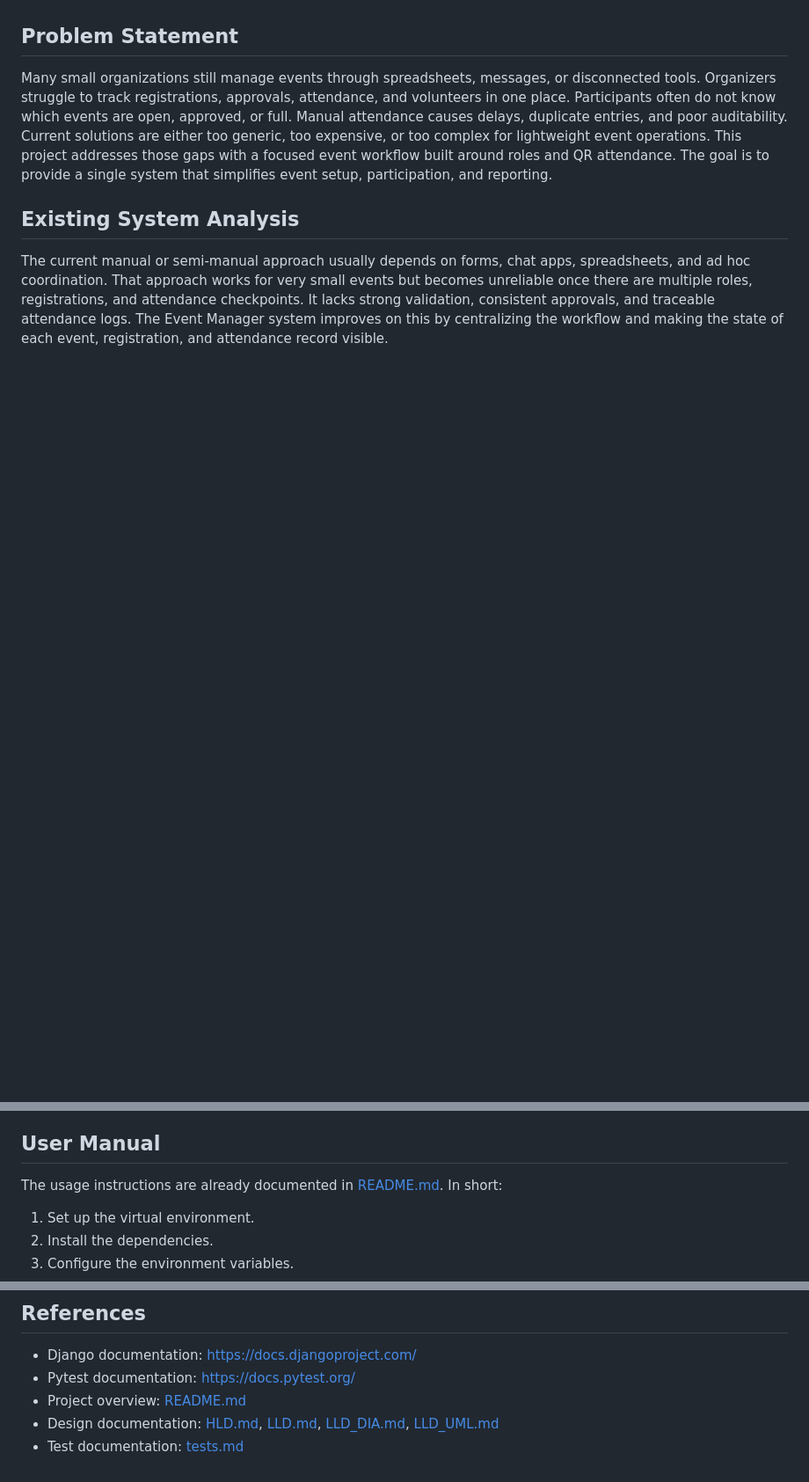
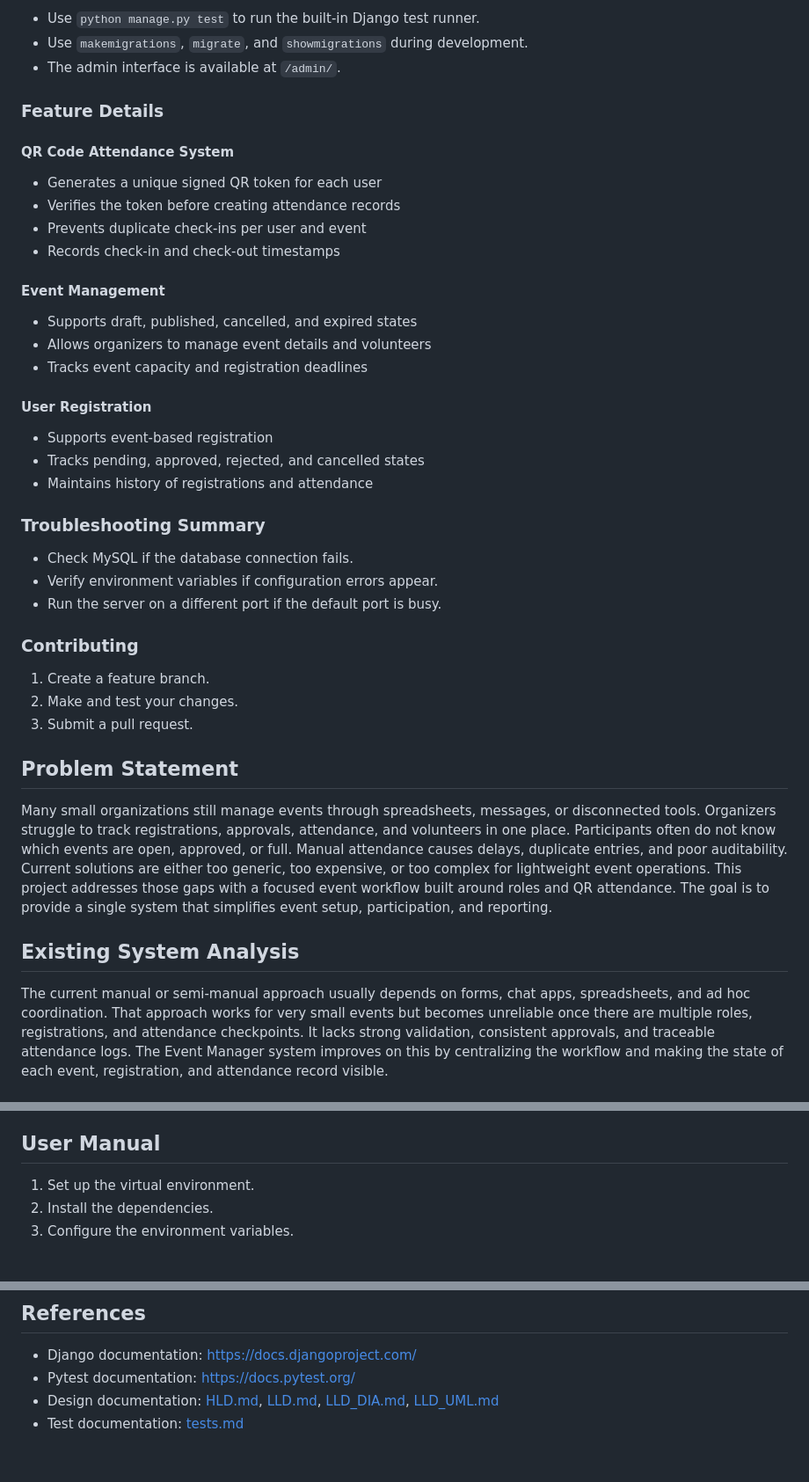
Before and after one commit to shashankpandey04/event_manager, a Markdown page: PROJECT_REPORT.md, 3 parts joined by grey strips. Shown at 88% size. Drawn GitHub-style; blank space fills up the shorter version.

Commit message:
docs: Update project report with comprehensive overview, features, installation, usage, and troubleshooting details

```diff
--- a/PROJECT_REPORT.md
+++ b/PROJECT_REPORT.md
@@ -22,3 +93,39 @@ Event Manager is a Django web application for creating, managing, registering fo
+- Use `python manage.py test` to run the built-in Django test runner.
+- Use `makemigrations`, `migrate`, and `showmigrations` during development.
+- The admin interface is available at `/admin/`.
+
+### Feature Details
+
+#### QR Code Attendance System
+
+- Generates a unique signed QR token for each user
+- Verifies the token before creating attendance records
+- Prevents duplicate check-ins per user and event
+- Records check-in and check-out timestamps
+
+#### Event Management
+
+- Supports draft, published, cancelled, and expired states
+- Allows organizers to manage event details and volunteers
+- Tracks event capacity and registration deadlines
+
+#### User Registration
+
+- Supports event-based registration
+- Tracks pending, approved, rejected, and cancelled states
+- Maintains history of registrations and attendance
+
+### Troubleshooting Summary
+
+- Check MySQL if the database connection fails.
+- Verify environment variables if configuration errors appear.
+- Run the server on a different port if the default port is busy.
+
+### Contributing
+
+1. Create a feature branch.
+2. Make and test your changes.
+3. Submit a pull request.
 
 ## Problem Statement
 
@@ -106,8 +213,6 @@ The project includes a dedicated test suite under [tests/](tests) and a written
 
 ## User Manual
 
-The usage instructions are already documented in [README.md](README.md). In short:
-
 1. Set up the virtual environment.
 2. Install the dependencies.
 3. Configure the environment variables.
@@ -134,6 +239,5 @@ For the full project structure, see [README.md](README.md).
 
 - Django documentation: https://docs.djangoproject.com/
 - Pytest documentation: https://docs.pytest.org/
-- Project overview: [README.md](README.md)
 - Design documentation: [HLD.md](HLD.md), [LLD.md](LLD.md), [LLD_DIA.md](LLD_DIA.md), [LLD_UML.md](LLD_UML.md)
 - Test documentation: [tests.md](tests.md)
```
Also changed, not shown: other parts of PROJECT_REPORT.md (+72 -1 lines).
